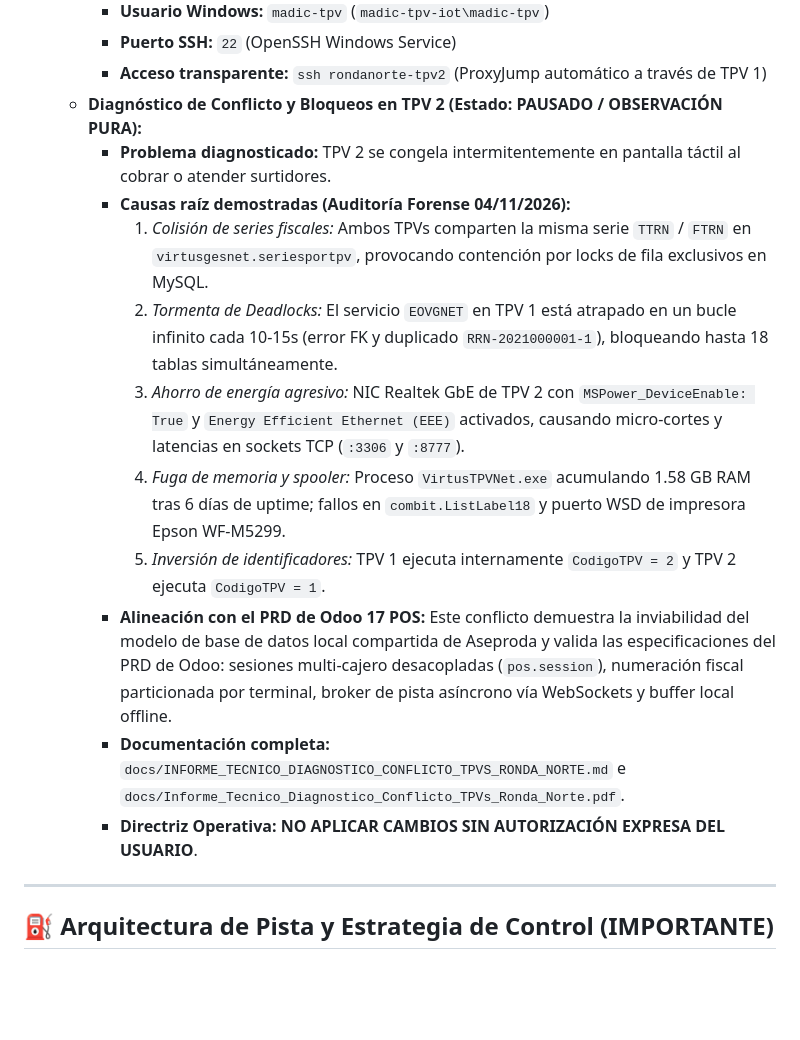
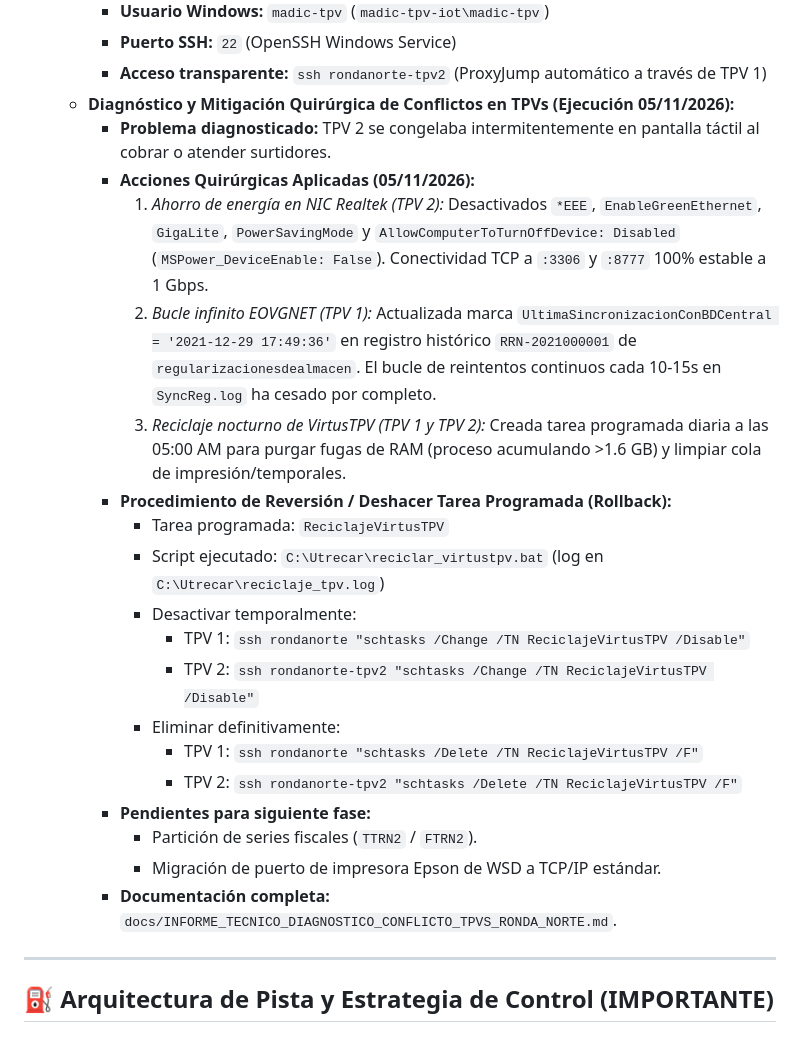
Before and after one commit to staging-environment/odoo, a Markdown page: AGENTS.md, the part around the change. Rendered like a GitHub page; blank space fills up the shorter version.

```diff
--- a/AGENTS.md
+++ b/AGENTS.md
@@ -51,17 +51,25 @@ Este archivo documenta la configuración del entorno, infraestructura, accesos,
     - **Usuario Windows:** `madic-tpv` (`madic-tpv-iot\madic-tpv`)
     - **Puerto SSH:** `22` (OpenSSH Windows Service)
     - **Acceso transparente:** `ssh rondanorte-tpv2` (ProxyJump automático a través de TPV 1)
-  - **Diagnóstico de Conflicto y Bloqueos en TPV 2 (Estado: PAUSADO / OBSERVACIÓN PURA):**
-    - **Problema diagnosticado:** TPV 2 se congela intermitentemente en pantalla táctil al cobrar o atender surtidores.
-    - **Causas raíz demostradas (Auditoría Forense 04/11/2026):**
-      1. *Colisión de series fiscales:* Ambos TPVs comparten la misma serie `TTRN` / `FTRN` en `virtusgesnet.seriesportpv`, provocando contención por locks de fila exclusivos en MySQL.
-      2. *Tormenta de Deadlocks:* El servicio `EOVGNET` en TPV 1 está atrapado en un bucle infinito cada 10-15s (error FK y duplicado `RRN-2021000001-1`), bloqueando hasta 18 tablas simultáneamente.
-      3. *Ahorro de energía agresivo:* NIC Realtek GbE de TPV 2 con `MSPower_DeviceEnable: True` y `Energy Efficient Ethernet (EEE)` activados, causando micro-cortes y latencias en sockets TCP (`:3306` y `:8777`).
-      4. *Fuga de memoria y spooler:* Proceso `VirtusTPVNet.exe` acumulando 1.58 GB RAM tras 6 días de uptime; fallos en `combit.ListLabel18` y puerto WSD de impresora Epson WF-M5299.
-      5. *Inversión de identificadores:* TPV 1 ejecuta internamente `CodigoTPV = 2` y TPV 2 ejecuta `CodigoTPV = 1`.
-    - **Alineación con el PRD de Odoo 17 POS:** Este conflicto demuestra la inviabilidad del modelo de base de datos local compartida de Aseproda y valida las especificaciones del PRD de Odoo: sesiones multi-cajero desacopladas (`pos.session`), numeración fiscal particionada por terminal, broker de pista asíncrono vía WebSockets y buffer local offline.
-    - **Documentación completa:** `docs/INFORME_TECNICO_DIAGNOSTICO_CONFLICTO_TPVS_RONDA_NORTE.md` e `docs/Informe_Tecnico_Diagnostico_Conflicto_TPVs_Ronda_Norte.pdf`.
-    - **Directriz Operativa:** **NO APLICAR CAMBIOS SIN AUTORIZACIÓN EXPRESA DEL USUARIO**.
+  - **Diagnóstico y Mitigación Quirúrgica de Conflictos en TPVs (Ejecución 05/11/2026):**
+    - **Problema diagnosticado:** TPV 2 se congelaba intermitentemente en pantalla táctil al cobrar o atender surtidores.
+    - **Acciones Quirúrgicas Aplicadas (05/11/2026):**
+      1. *Ahorro de energía en NIC Realtek (TPV 2):* Desactivados `*EEE`, `EnableGreenEthernet`, `GigaLite`, `PowerSavingMode` y `AllowComputerToTurnOffDevice: Disabled` (`MSPower_DeviceEnable: False`). Conectividad TCP a `:3306` y `:8777` 100% estable a 1 Gbps.
+      2. *Bucle infinito EOVGNET (TPV 1):* Actualizada marca `UltimaSincronizacionConBDCentral = '2021-12-29 17:49:36'` en registro histórico `RRN-2021000001` de `regularizacionesdealmacen`. El bucle de reintentos continuos cada 10-15s en `SyncReg.log` ha cesado por completo.
+      3. *Reciclaje nocturno de VirtusTPV (TPV 1 y TPV 2):* Creada tarea programada diaria a las 05:00 AM para purgar fugas de RAM (proceso acumulando >1.6 GB) y limpiar cola de impresión/temporales.
+    - **Procedimiento de Reversión / Deshacer Tarea Programada (Rollback):**
+      - Tarea programada: `ReciclajeVirtusTPV`
+      - Script ejecutado: `C:\Utrecar\reciclar_virtustpv.bat` (log en `C:\Utrecar\reciclaje_tpv.log`)
+      - Desactivar temporalmente:
+        - TPV 1: `ssh rondanorte "schtasks /Change /TN ReciclajeVirtusTPV /Disable"`
+        - TPV 2: `ssh rondanorte-tpv2 "schtasks /Change /TN ReciclajeVirtusTPV /Disable"`
+      - Eliminar definitivamente:
+        - TPV 1: `ssh rondanorte "schtasks /Delete /TN ReciclajeVirtusTPV /F"`
+        - TPV 2: `ssh rondanorte-tpv2 "schtasks /Delete /TN ReciclajeVirtusTPV /F"`
+    - **Pendientes para siguiente fase:**
+      - Partición de series fiscales (`TTRN2` / `FTRN2`).
+      - Migración de puerto de impresora Epson de WSD a TCP/IP estándar.
+    - **Documentación completa:** `docs/INFORME_TECNICO_DIAGNOSTICO_CONFLICTO_TPVS_RONDA_NORTE.md`.
 
 ---
 
```
Also changed, not shown: docs/INFORME_TECNICO_DIAGNOSTICO_CONFLICTO_TPVS_RONDA_NORTE.md (+48 -3 lines).
